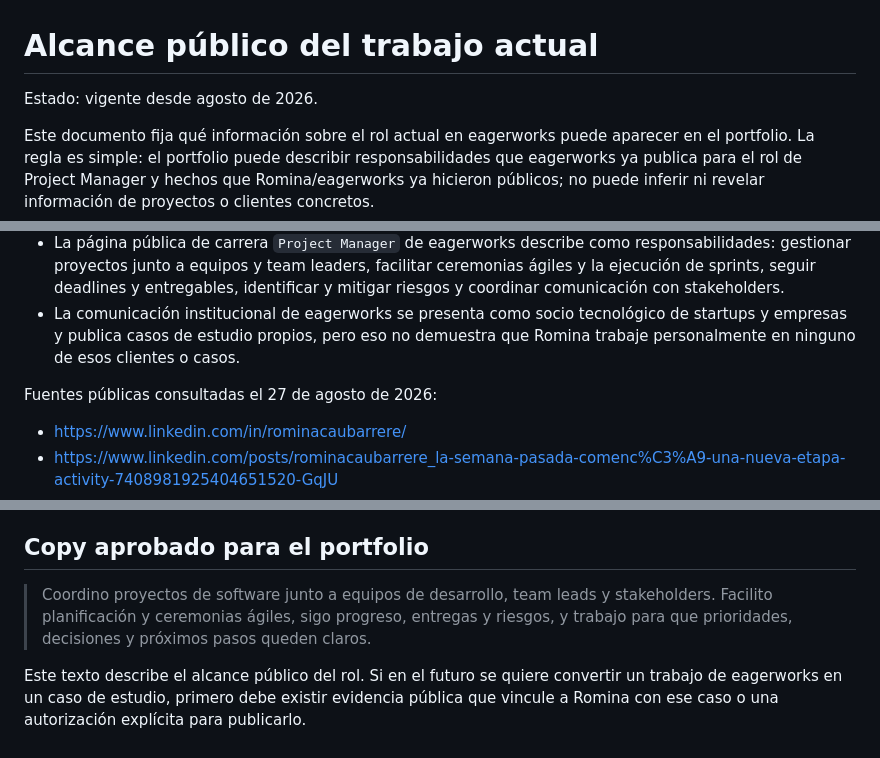
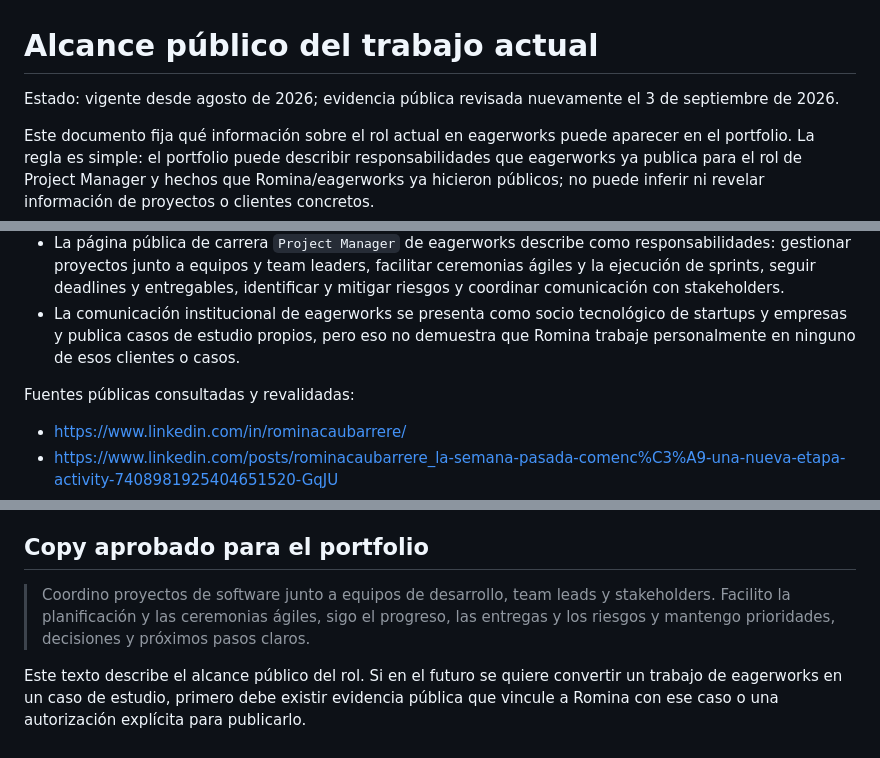
Before and after one commit to romicaubarrere/personal, a Markdown page: docs/current-work-public-scope.md, 3 parts joined by grey strips. Drawn GitHub-style.

Commit message:
docs(work): refresh public-scope evidence

```diff
--- a/docs/current-work-public-scope.md
+++ b/docs/current-work-public-scope.md
@@ -1,6 +1,6 @@
 # Alcance público del trabajo actual
 
-Estado: vigente desde agosto de 2026.
+Estado: vigente desde agosto de 2026; evidencia pública revisada nuevamente el 3 de septiembre de 2026.
 
 Este documento fija qué información sobre el rol actual en eagerworks puede aparecer en el portfolio. La regla es simple: el portfolio puede describir responsabilidades que eagerworks ya publica para el rol de Project Manager y hechos que Romina/eagerworks ya hicieron públicos; no puede inferir ni revelar información de proyectos o clientes concretos.
 
@@ -11,7 +11,7 @@ Este documento fija qué información sobre el rol actual en eagerworks puede ap
 - La página pública de carrera `Project Manager` de eagerworks describe como responsabilidades: gestionar proyectos junto a equipos y team leaders, facilitar ceremonias ágiles y la ejecución de sprints, seguir deadlines y entregables, identificar y mitigar riesgos y coordinar comunicación con stakeholders.
 - La comunicación institucional de eagerworks se presenta como socio tecnológico de startups y empresas y publica casos de estudio propios, pero eso no demuestra que Romina trabaje personalmente en ninguno de esos clientes o casos.
 
-Fuentes públicas consultadas el 27 de agosto de 2026:
+Fuentes públicas consultadas y revalidadas:
 
 - https://www.linkedin.com/in/rominacaubarrere/
 - https://www.linkedin.com/posts/rominacaubarrere_la-semana-pasada-comenc%C3%A9-una-nueva-etapa-activity-7408981925404651520-GqJU
@@ -39,6 +39,6 @@ Fuentes públicas consultadas el 27 de agosto de 2026:
 
 ## Copy aprobado para el portfolio
 
-> Coordino proyectos de software junto a equipos de desarrollo, team leads y stakeholders. Facilito planificación y ceremonias ágiles, sigo progreso, entregas y riesgos, y trabajo para que prioridades, decisiones y próximos pasos queden claros.
+> Coordino proyectos de software junto a equipos de desarrollo, team leads y stakeholders. Facilito la planificación y las ceremonias ágiles, sigo el progreso, las entregas y los riesgos y mantengo prioridades, decisiones y próximos pasos claros.
 
 Este texto describe el alcance público del rol. Si en el futuro se quiere convertir un trabajo de eagerworks en un caso de estudio, primero debe existir evidencia pública que vincule a Romina con ese caso o una autorización explícita para publicarlo.
```
